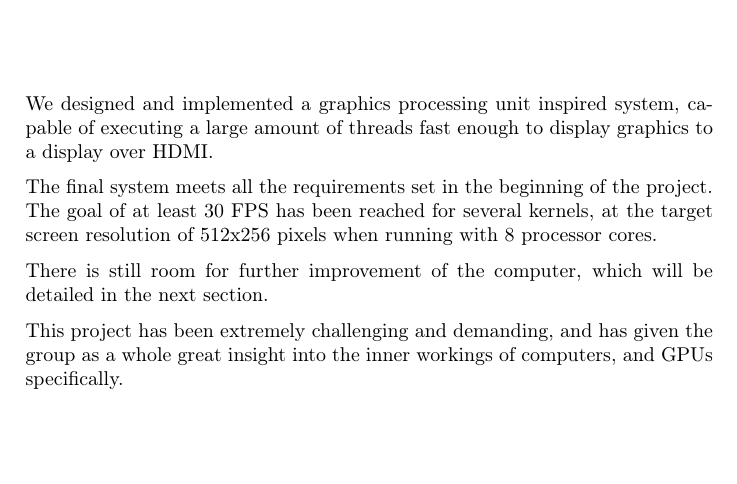
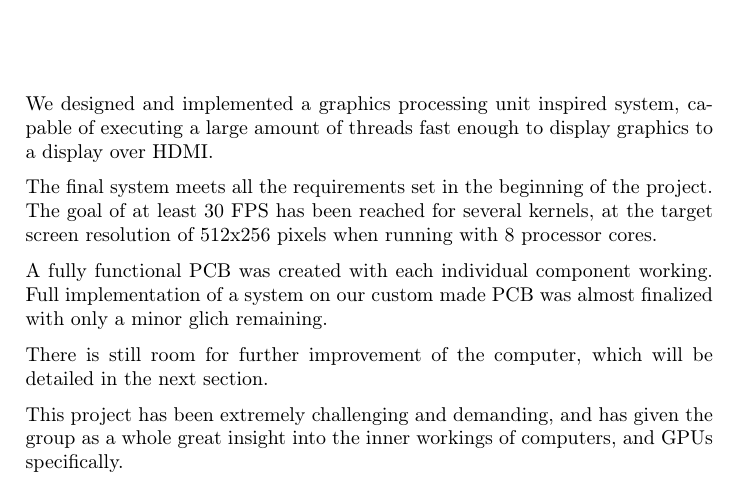
Before and after one commit to dmpro2014/report, a LaTeX thesis (report/main/report.tex, which reads report/conclusion/conclusion.tex): part of page 71 of 83, cut so that both start at the same text, the shorter picture padded with empty space. Compiled offline with pdfLaTeX.

Commit message:
Add PCB part in conclusion

```diff
--- a/report/conclusion/conclusion.tex
+++ b/report/conclusion/conclusion.tex
@@ -9,6 +9,9 @@ The final system meets all the requirements set in the beginning of the project.
 The goal of at least 30 FPS has been reached for several kernels,
 at the target screen resolution of 512x256 pixels when running with 8 processor cores.
 
+A fully functional PCB was created with each individual component working.
+Full implementation of a system on our custom made PCB was almost finalized with only a minor glich remaining.
+
 There is still room for further improvement of the computer, which will be detailed in the next section.
 
 This project has been extremely challenging and demanding,
```
